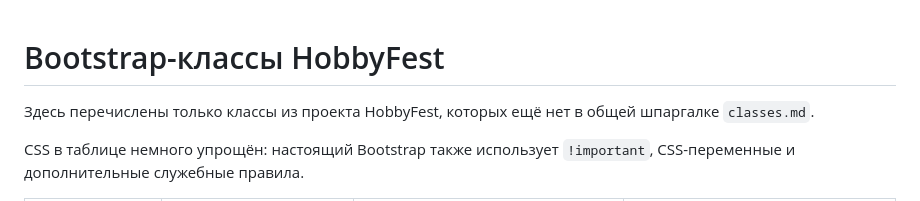
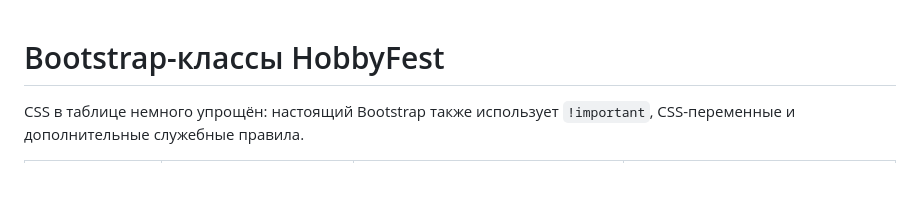
Before and after one commit to no13exit/hobbedest, a Markdown page: classes.md, the part around the change. GitHub-like rendering; blank space fills up the shorter version.

Commit message:
typos fixed

```diff
--- a/classes.md
+++ b/classes.md
@@ -1,6 +1,5 @@
 # Bootstrap-классы HobbyFest
 
-Здесь перечислены только классы из проекта HobbyFest, которых ещё нет в общей шпаргалке `classes.md`.
 
 CSS в таблице немного упрощён: настоящий Bootstrap также использует `!important`, CSS-переменные и дополнительные служебные правила.
 
```
